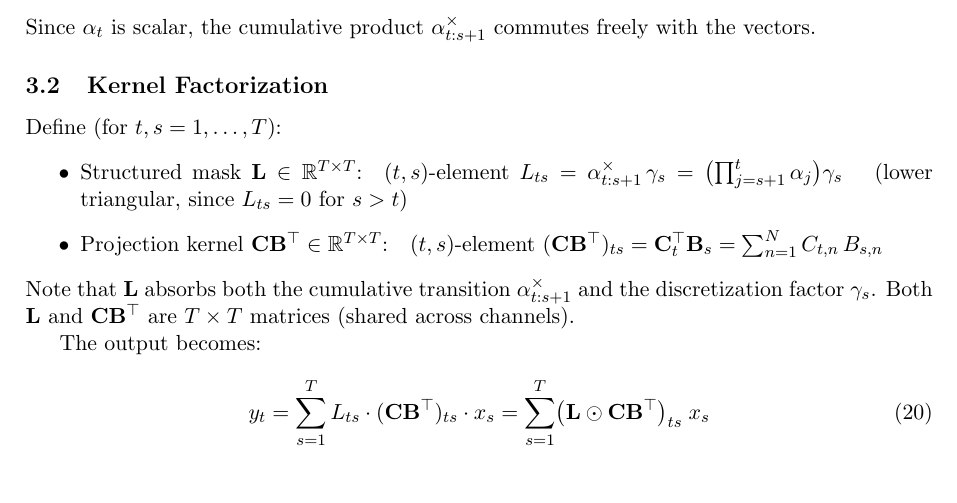
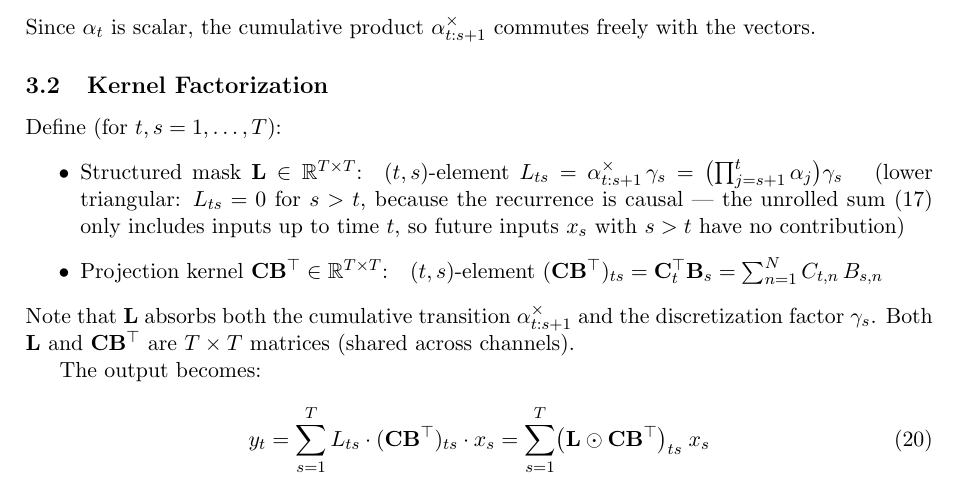
Before and after one commit to MasahiroOgawa/mamba3_doc, a LaTeX document (mamba3_derivation.tex): part of page 4 of 4, cut so that both start at the same text. Compiled offline with pdfLaTeX.

Commit message:
Explain why L is lower triangular (causality of the recurrence)
Co-Authored-By: Claude Opus 4.6 (1M context) <noreply@anthropic.com>

```diff
--- a/mamba3_derivation.tex
+++ b/mamba3_derivation.tex
@@ -221,7 +221,7 @@ Define (for $t,s = 1,\dots,T$):
 \begin{itemize}
   \item Structured mask $\mathbf{L}\in\mathbb{R}^{T\times T}$:\quad
     $(t,s)$-element $L_{ts}=\alpha_{t:s+1}^\times\,\gamma_s = \bigl(\prod_{j=s+1}^{t}\alpha_j\bigr)\gamma_s$
-    \quad(lower triangular, since $L_{ts}=0$ for $s>t$)
+    \quad(lower triangular: $L_{ts}=0$ for $s>t$, because the recurrence is causal --- the unrolled sum~\eqref{eq:unrolled} only includes inputs up to time~$t$, so future inputs $x_s$ with $s>t$ have no contribution)
   \item Projection kernel $\mathbf{C}\mathbf{B}^\top\in\mathbb{R}^{T\times T}$:\quad
     $(t,s)$-element $(\mathbf{C}\mathbf{B}^\top)_{ts}=\mathbf{C}_t^\top\mathbf{B}_s = \sum_{n=1}^{N}C_{t,n}\,B_{s,n}$
 \end{itemize}
```
